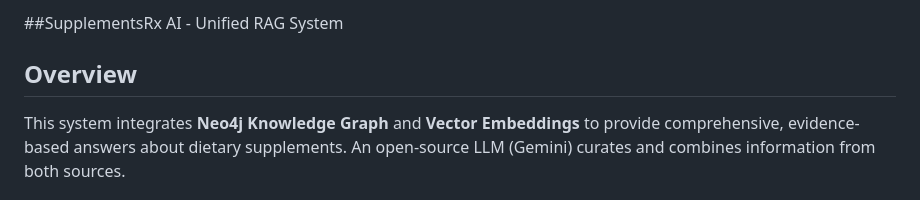
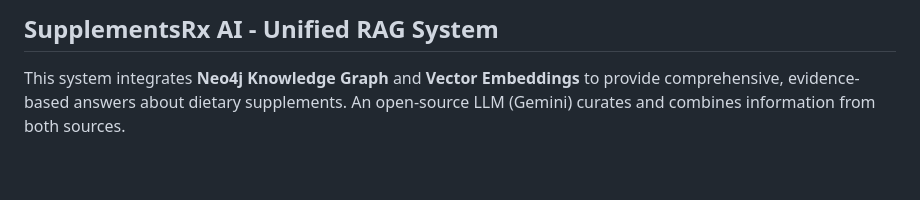
Before and after one commit to Ram-8/Supplementsrx_AI, a Markdown page: README.md, the part around the change. Drawn GitHub-style; blank space fills up the shorter version.

```diff
--- a/README.md
+++ b/README.md
@@ -1,6 +1,4 @@
-##SupplementsRx AI - Unified RAG System
-
-## Overview
+## SupplementsRx AI - Unified RAG System
 
 This system integrates **Neo4j Knowledge Graph** and **Vector Embeddings** to provide comprehensive, evidence-based answers about dietary supplements. An open-source LLM (Gemini) curates and combines information from both sources.
 
```
